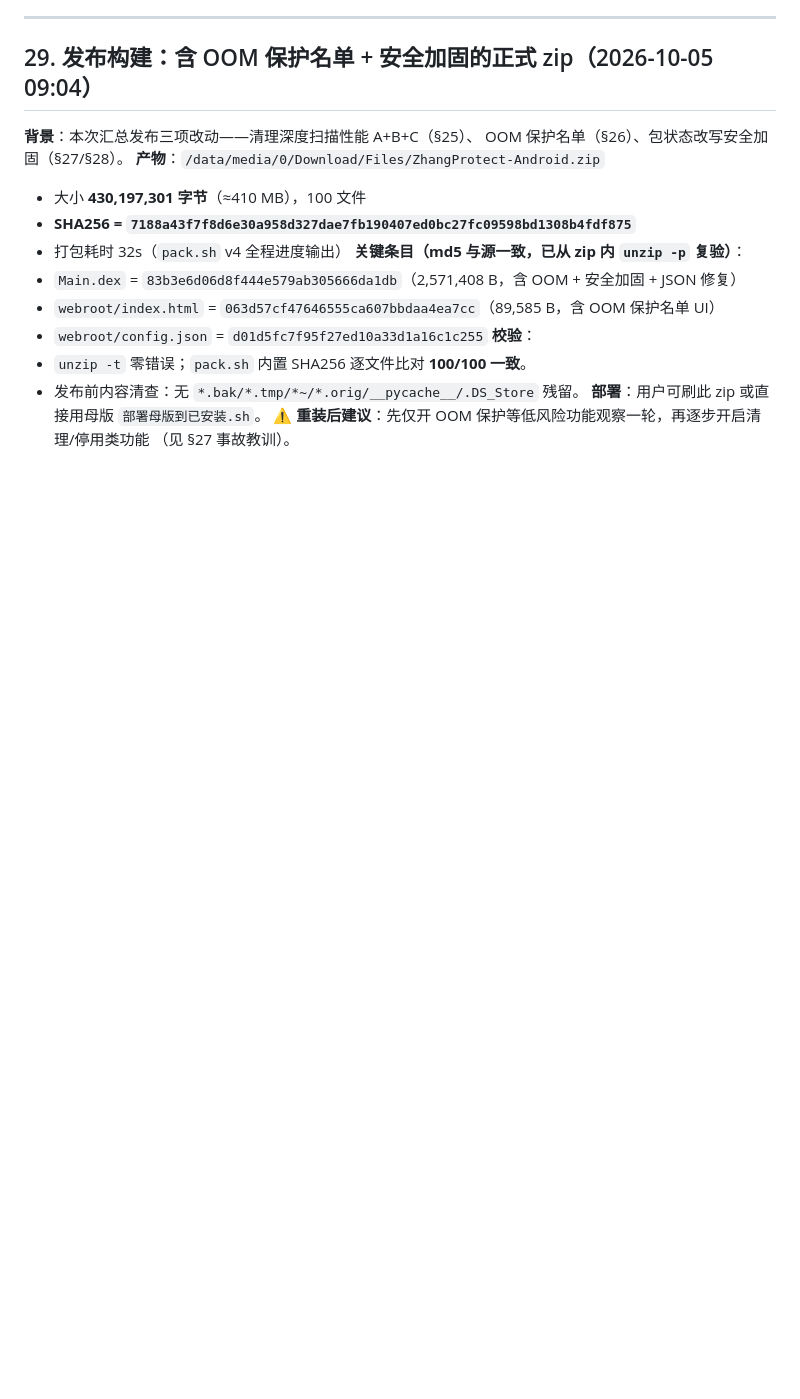
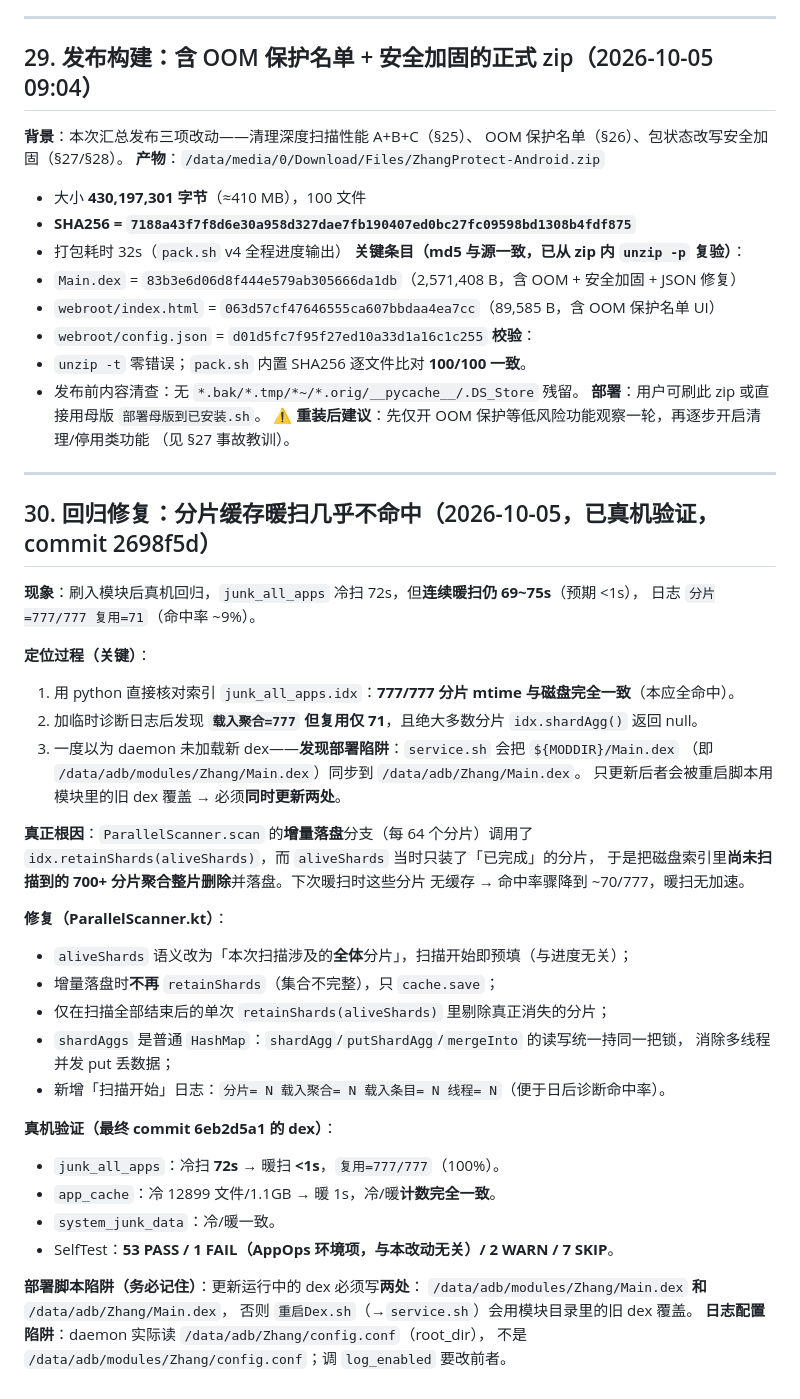
Before and after one commit to FairyXH/ZhangSystemDex, a Markdown page: docs/AGENT_CONTEXT.md, the part around the change. GitHub-like rendering; blank space fills up the shorter version.

Commit message:
docs: 记录 §30 分片缓存暖扫命中率回归修复 + 部署/日志双路径陷阱

```diff
--- a/docs/AGENT_CONTEXT.md
+++ b/docs/AGENT_CONTEXT.md
@@ -1044,3 +1044,40 @@ OOM 保护名单（§26）、包状态改写安全加固（§27/§28）。
 **部署**：用户可刷此 zip 或直接用母版 `部署母版到已安装.sh`。
 **⚠ 重装后建议**：先仅开 OOM 保护等低风险功能观察一轮，再逐步开启清理/停用类功能
 （见 §27 事故教训）。
+
+---
+## 30. 回归修复：分片缓存暖扫几乎不命中（2026-10-05，已真机验证，commit 2698f5d）
+**现象**：刷入模块后真机回归，`junk_all_apps` 冷扫 72s，但**连续暖扫仍 69~75s**（预期 <1s），
+日志 `分片=777/777 复用=71`（命中率 ~9%）。
+
+**定位过程（关键）**：
+1. 用 python 直接核对索引 `junk_all_apps.idx`：**777/777 分片 mtime 与磁盘完全一致**（本应全命中）。
+2. 加临时诊断日志后发现 **`载入聚合=777` 但复用仅 71**，且绝大多数分片 `idx.shardAgg()` 返回 null。
+3. 一度以为 daemon 未加载新 dex——**发现部署陷阱**：`service.sh` 会把 `${MODDIR}/Main.dex`
+   （即 `/data/adb/modules/Zhang/Main.dex`）同步到 `/data/adb/Zhang/Main.dex`。
+   只更新后者会被重启脚本用模块里的旧 dex 覆盖 → 必须**同时更新两处**。
+
+**真正根因**：`ParallelScanner.scan` 的**增量落盘**分支（每 64 个分片）调用了
+`idx.retainShards(aliveShards)`，而 `aliveShards` 当时只装了「已完成」的分片，
+于是把磁盘索引里**尚未扫描到的 700+ 分片聚合整片删除**并落盘。下次暖扫时这些分片
+无缓存 → 命中率骤降到 ~70/777，暖扫无加速。
+
+**修复（ParallelScanner.kt）**：
+- `aliveShards` 语义改为「本次扫描涉及的**全体**分片」，扫描开始即预填（与进度无关）；
+- 增量落盘时**不再** `retainShards`（集合不完整），只 `cache.save`；
+- 仅在扫描全部结束后的单次 `retainShards(aliveShards)` 里剔除真正消失的分片；
+- `shardAggs` 是普通 `HashMap`：`shardAgg`/`putShardAgg`/`mergeInto` 的读写统一持同一把锁，
+  消除多线程并发 put 丢数据；
+- 新增「扫描开始」日志：`分片= N 载入聚合= N 载入条目= N 线程= N`（便于日后诊断命中率）。
+
+**真机验证（最终 commit 6eb2d5a1 的 dex）**：
+- `junk_all_apps`：冷扫 **72s** → 暖扫 **<1s**，`复用=777/777`（100%）。
+- `app_cache`：冷 12899 文件/1.1GB → 暖 1s，冷/暖**计数完全一致**。
+- `system_junk_data`：冷/暖一致。
+- SelfTest：**53 PASS / 1 FAIL（AppOps 环境项，与本改动无关）/ 2 WARN / 7 SKIP**。
+
+**部署脚本陷阱（务必记住）**：更新运行中的 dex 必须写**两处**：
+`/data/adb/modules/Zhang/Main.dex` **和** `/data/adb/Zhang/Main.dex`，
+否则 `重启Dex.sh`（→`service.sh`）会用模块目录里的旧 dex 覆盖。
+**日志配置陷阱**：daemon 实际读 `/data/adb/Zhang/config.conf`（root_dir），
+不是 `/data/adb/modules/Zhang/config.conf`；调 `log_enabled` 要改前者。
```
